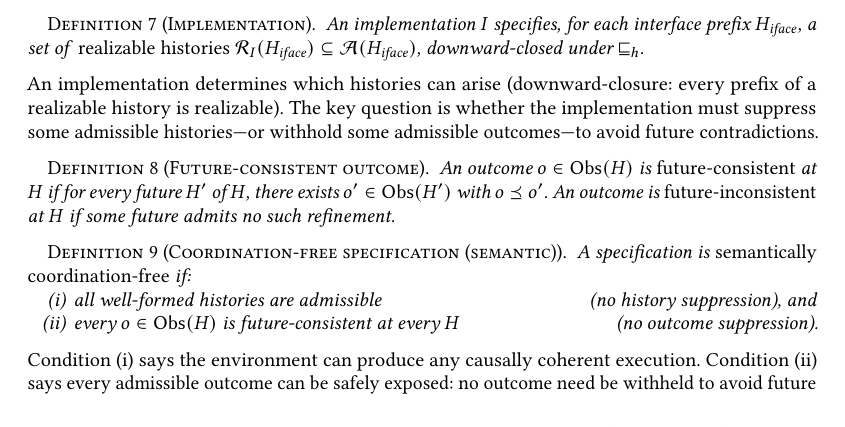
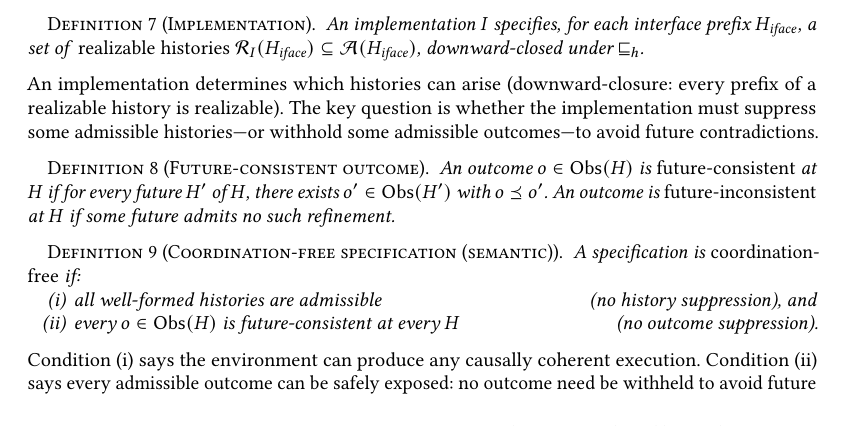
Before and after one commit to jhellerstein/coord-criterion, a LaTeX paper (main.tex): part of page 5 of 25, cut so that both start at the same text. Compiled offline with pdfLaTeX.

Commit message:
Fix review issues: align terminology (drop 'semantically'), add sec:histories label

```diff
--- a/main.tex
+++ b/main.tex
@@ -573,7 +574,7 @@ future contradictions.
 
 \begin{definition}[Coordination-free specification (semantic)]
   \label{def:coordfree}
-  A specification is \emph{semantically coordination-free} if:
+  A specification is \emph{coordination-free} if:
   \begin{enumerate}[nosep,label=(\roman*)]
     \item all well-formed histories are admissible
           \hfill(no history suppression), and
```
Also changed, not shown: main.tex (1 more changed lines).
